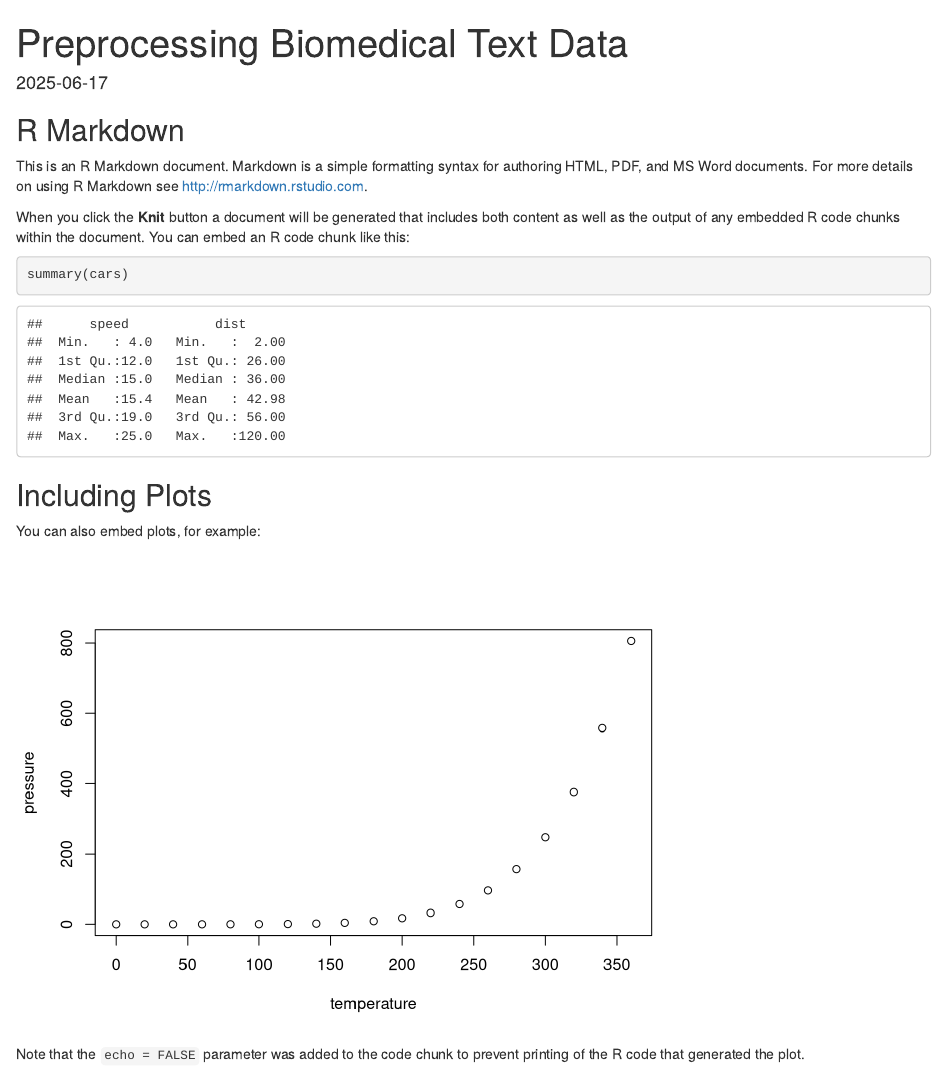
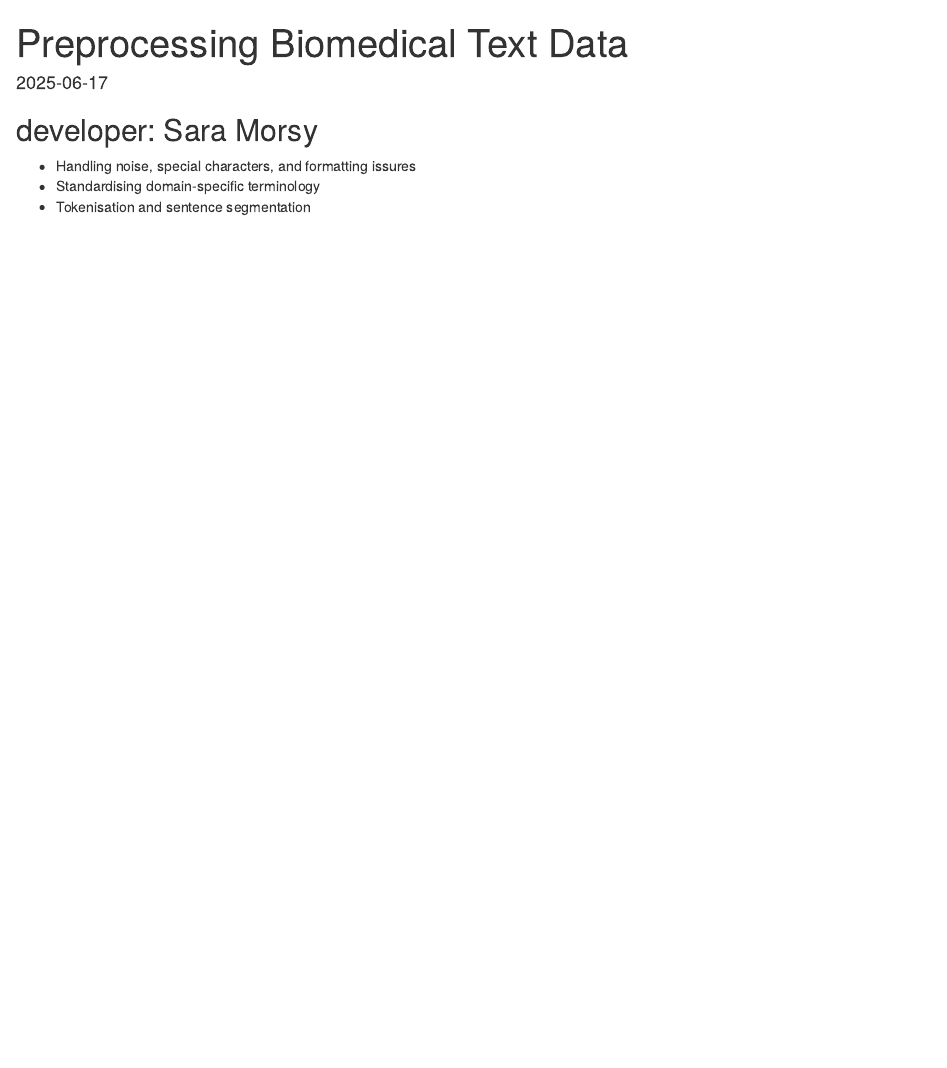
Before and after one commit to Sara-Morsy/AI_BIO_project, an R Markdown document (episodes/Lesson_3.Rmd): the page in a window 1100 px wide, from its top. Rendered offline with R 4.5, knitr and Pandoc, with nearby package versions.

Commit message:
Update Lesson_3.Rmd with developer notes
Added developer notes on handling noise, special characters, and standardizing terminology.

````diff
--- a/episodes/Lesson_3.Rmd
+++ b/episodes/Lesson_3.Rmd
@@ -4,26 +4,7 @@
 date: "2025-06-17"
 ---
 
-```{r setup, include=FALSE}
-knitr::opts_chunk$set(echo = TRUE)
-```
-
-## R Markdown
-
-This is an R Markdown document. Markdown is a simple formatting syntax for authoring HTML, PDF, and MS Word documents. For more details on using R Markdown see <http://rmarkdown.rstudio.com>.
-
-When you click the **Knit** button a document will be generated that includes both content as well as the output of any embedded R code chunks within the document. You can embed an R code chunk like this:
-
-```{r cars}
-summary(cars)
-```
-
-## Including Plots
-
-You can also embed plots, for example:
-
-```{r pressure, echo=FALSE}
-plot(pressure)
-```
-
-Note that the `echo = FALSE` parameter was added to the code chunk to prevent printing of the R code that generated the plot.
+## developer: Sara Morsy
+- Handling noise, special characters, and formatting issures
+- Standardising domain-specific terminology
+- Tokenisation and sentence segmentation
````
